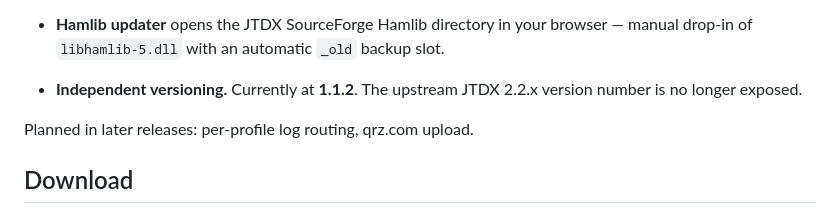
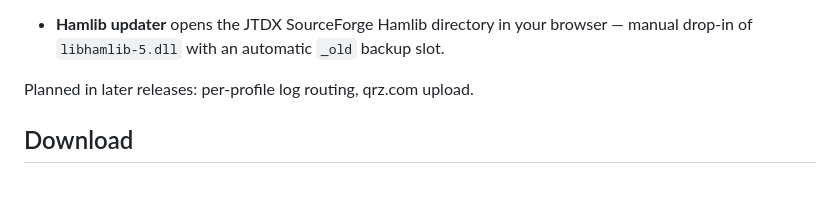
Before and after one commit to iu2vwk-ita/WKjTX, a Markdown page: README.md, the part around the change. Rendered like a GitHub page; blank space fills up the shorter version.

Commit message:
docs(README): drop independent-versioning bullet per request

```diff
--- a/README.md
+++ b/README.md
@@ -104,8 +104,6 @@ operating modes as upstream.
 - **Hamlib updater** opens the JTDX SourceForge Hamlib directory in
   your browser — manual drop-in of `libhamlib-5.dll` with an
   automatic `_old` backup slot.
-- **Independent versioning.** Currently at **1.1.2**. The upstream
-  JTDX 2.2.x version number is no longer exposed.
 
 Planned in later releases: per-profile log routing, qrz.com upload.
 
```
